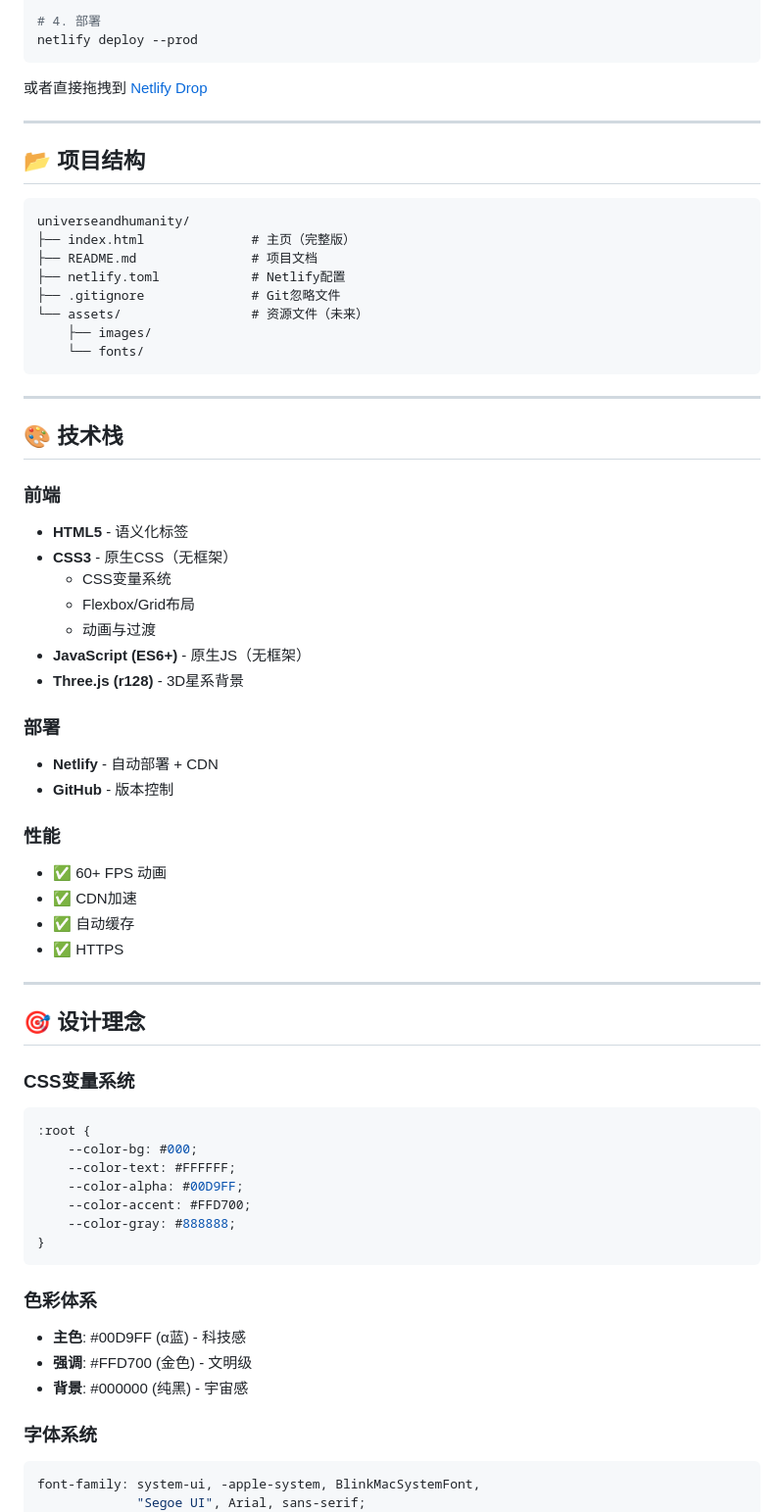
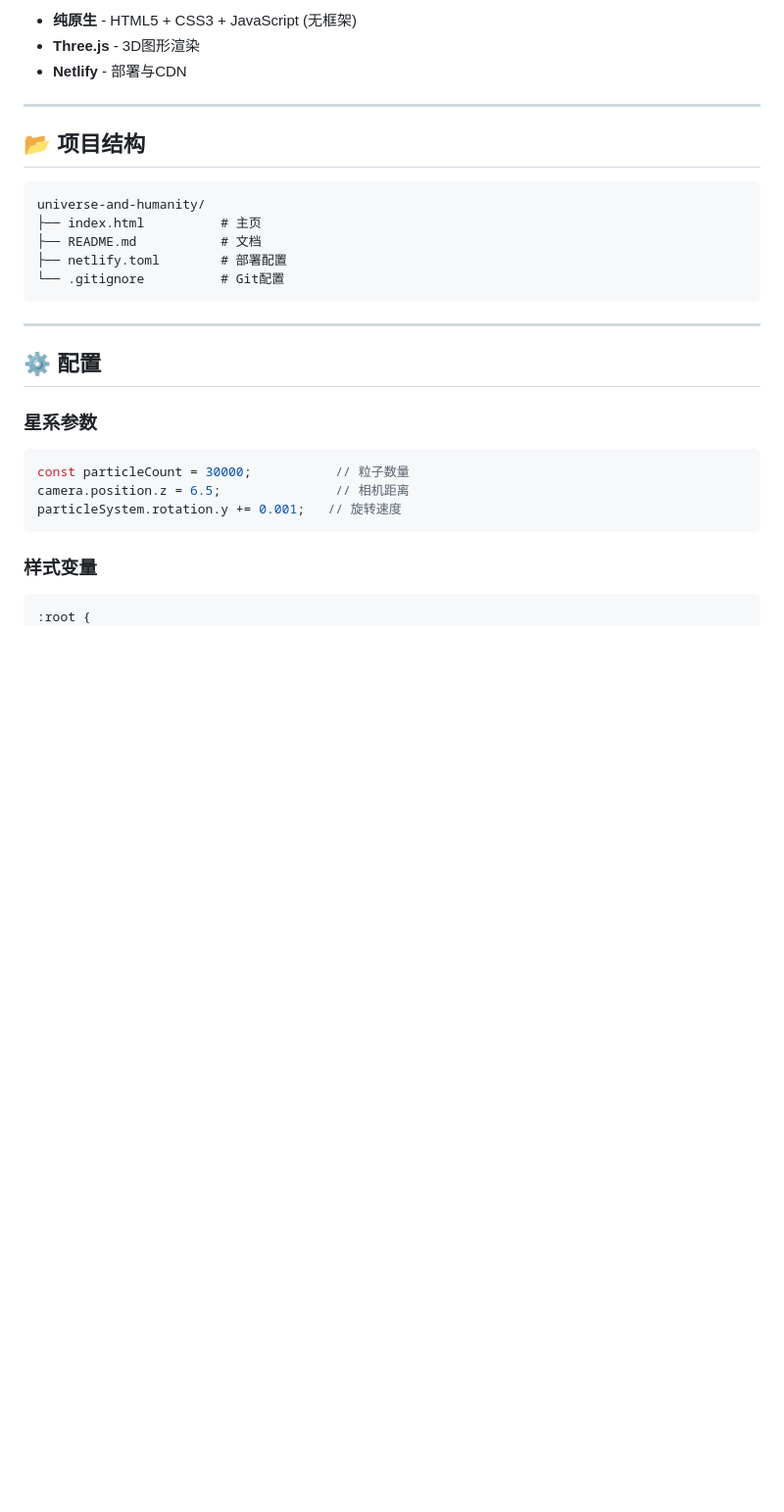
Before and after one commit to alphafield/universe-and-humanity, a Markdown page: README.md, the part around the change printed below. Shown: that part at 98% size. Drawn GitHub-style; blank space fills up the shorter version.

````diff
--- a/README.md
+++ b/README.md
@@ -81,71 +58,33 @@ netlify init
 
-# 4. 部署
-netlify deploy --prod
-```
-
-或者直接拖拽到 [Netlify Drop](https://app.netlify.com/drop)
+- **纯原生** - HTML5 + CSS3 + JavaScript (无框架)
+- **Three.js** - 3D图形渲染
+- **Netlify** - 部署与CDN
 
 ---
 
 ## 📂 项目结构
 
 ```
-universeandhumanity/
-├── index.html              # 主页（完整版）
-├── README.md               # 项目文档
-├── netlify.toml            # Netlify配置
-├── .gitignore              # Git忽略文件
-└── assets/                 # 资源文件（未来）
-    ├── images/
-    └── fonts/
+universe-and-humanity/
+├── index.html          # 主页
+├── README.md           # 文档
+├── netlify.toml        # 部署配置
+└── .gitignore          # Git配置
 ```
 
 ---
 
-## 🎨 技术栈
+## ⚙️ 配置
 
-### 前端
-- **HTML5** - 语义化标签
-- **CSS3** - 原生CSS（无框架）
-  - CSS变量系统
-  - Flexbox/Grid布局
-  - 动画与过渡
-- **JavaScript (ES6+)** - 原生JS（无框架）
-- **Three.js (r128)** - 3D星系背景
+### 星系参数
 
-### 部署
-- **Netlify** - 自动部署 + CDN
-- **GitHub** - 版本控制
+```javascript
+const particleCount = 30000;           // 粒子数量
+camera.position.z = 6.5;               // 相机距离
+particleSystem.rotation.y += 0.001;   // 旋转速度
+```
 
-### 性能
-- ✅ 60+ FPS 动画
-- ✅ CDN加速
-- ✅ 自动缓存
-- ✅ HTTPS
+### 样式变量
 
----
-
-## 🎯 设计理念
-
-### CSS变量系统
 ```css
 :root {
-    --color-bg: #000;
-    --color-text: #FFFFFF;
-    --color-alpha: #00D9FF;
-    --color-accent: #FFD700;
-    --color-gray: #888888;
-}
-```
-
-### 色彩体系
-- **主色**: #00D9FF (α蓝) - 科技感
-- **强调**: #FFD700 (金色) - 文明级
-- **背景**: #000000 (纯黑) - 宇宙感
-
-### 字体系统
-```css
-font-family: system-ui, -apple-system, BlinkMacSystemFont,
-             "Segoe UI", Arial, sans-serif;
-```
-
````
Also changed, not shown: other parts of README.md (+50 -203 lines).
